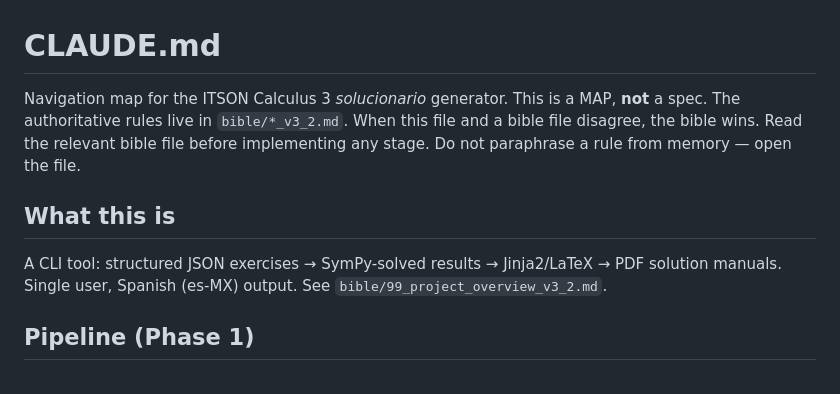
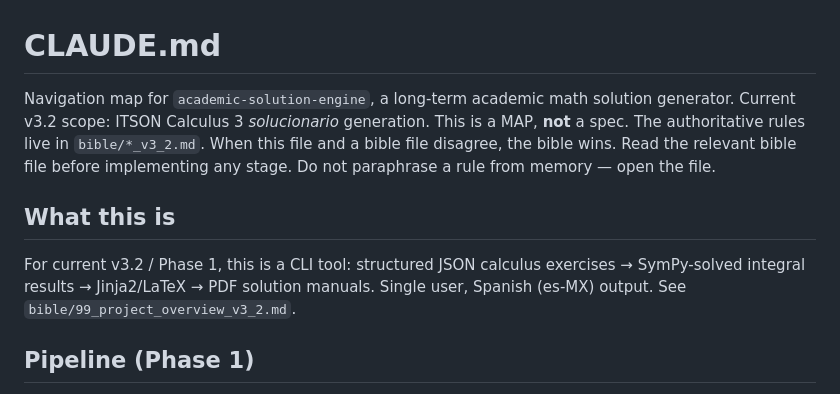
Before and after one commit to Ricard056/academic-solution-engine, a Markdown page: CLAUDE.md, the part around the change. Drawn GitHub-style.

Commit message:
Clarify current and long-term project scope

```diff
--- a/CLAUDE.md
+++ b/CLAUDE.md
@@ -1,13 +1,15 @@
 # CLAUDE.md
 
-Navigation map for the ITSON Calculus 3 *solucionario* generator. This is a MAP,
+Navigation map for `academic-solution-engine`, a long-term academic math solution
+generator. Current v3.2 scope: ITSON Calculus 3 *solucionario* generation. This is a MAP,
 **not** a spec. The authoritative rules live in `bible/*_v3_2.md`. When this file
 and a bible file disagree, the bible wins. Read the relevant bible file before
 implementing any stage. Do not paraphrase a rule from memory — open the file.
 
 ## What this is
-A CLI tool: structured JSON exercises → SymPy-solved results → Jinja2/LaTeX → PDF
-solution manuals. Single user, Spanish (es-MX) output. See `bible/99_project_overview_v3_2.md`.
+For current v3.2 / Phase 1, this is a CLI tool: structured JSON calculus exercises
+→ SymPy-solved integral results → Jinja2/LaTeX → PDF solution manuals. Single user,
+Spanish (es-MX) output. See `bible/99_project_overview_v3_2.md`.
 
 ## Pipeline (Phase 1)
 Input JSON → Validate → Expression Cleaner → Integral Solver (per-exercise) →
```
